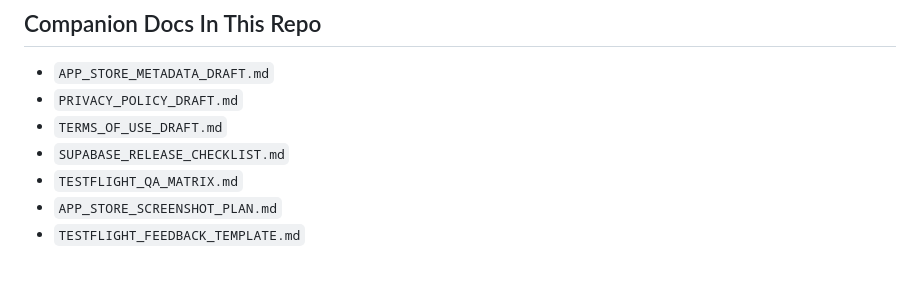
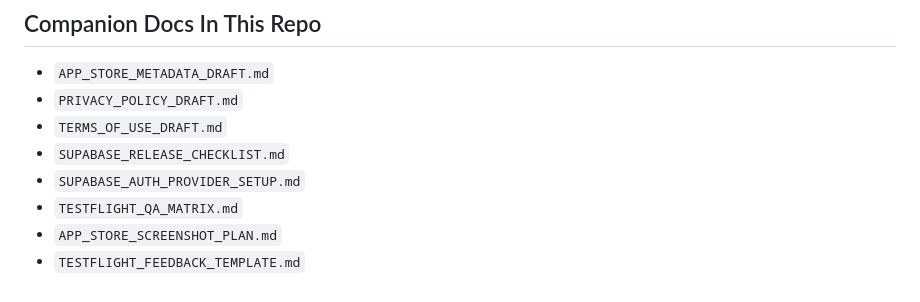
Before and after one commit to marcelhotka/food-inventory-mobile, a Markdown page: STORE_LAUNCH_CHECKLIST.md, the part around the change. Rendered like a GitHub page.

Commit message:
Document Supabase auth release setup

```diff
--- a/STORE_LAUNCH_CHECKLIST.md
+++ b/STORE_LAUNCH_CHECKLIST.md
@@ -154,6 +154,7 @@ The biggest remaining work before store release is not visual polish anymore. It
 - `PRIVACY_POLICY_DRAFT.md`
 - `TERMS_OF_USE_DRAFT.md`
 - `SUPABASE_RELEASE_CHECKLIST.md`
+- `SUPABASE_AUTH_PROVIDER_SETUP.md`
 - `TESTFLIGHT_QA_MATRIX.md`
 - `APP_STORE_SCREENSHOT_PLAN.md`
 - `TESTFLIGHT_FEEDBACK_TEMPLATE.md`
```
Also changed, not shown: SUPABASE_AUTH_PROVIDER_SETUP.md (added, +127 -0 lines).
